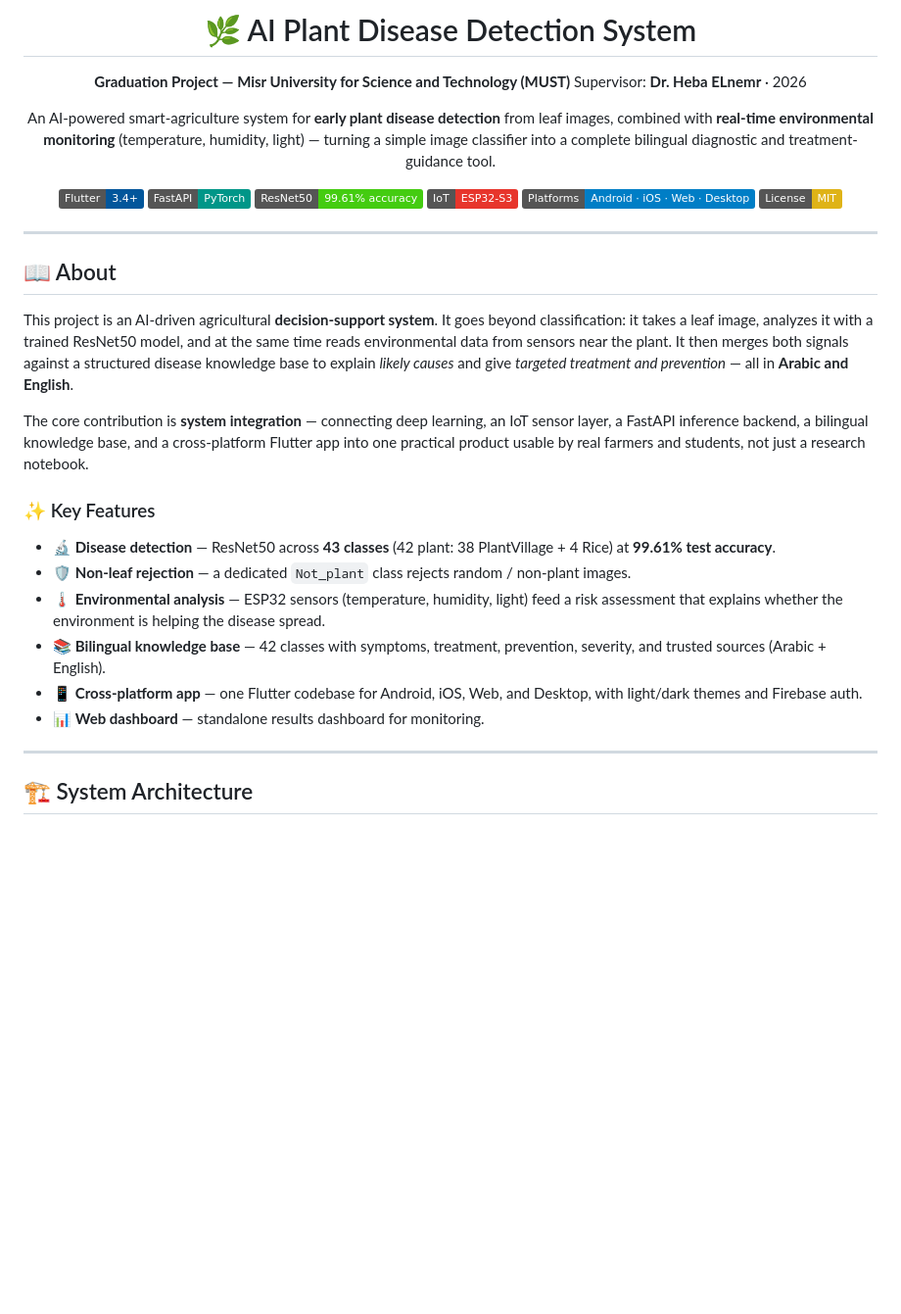
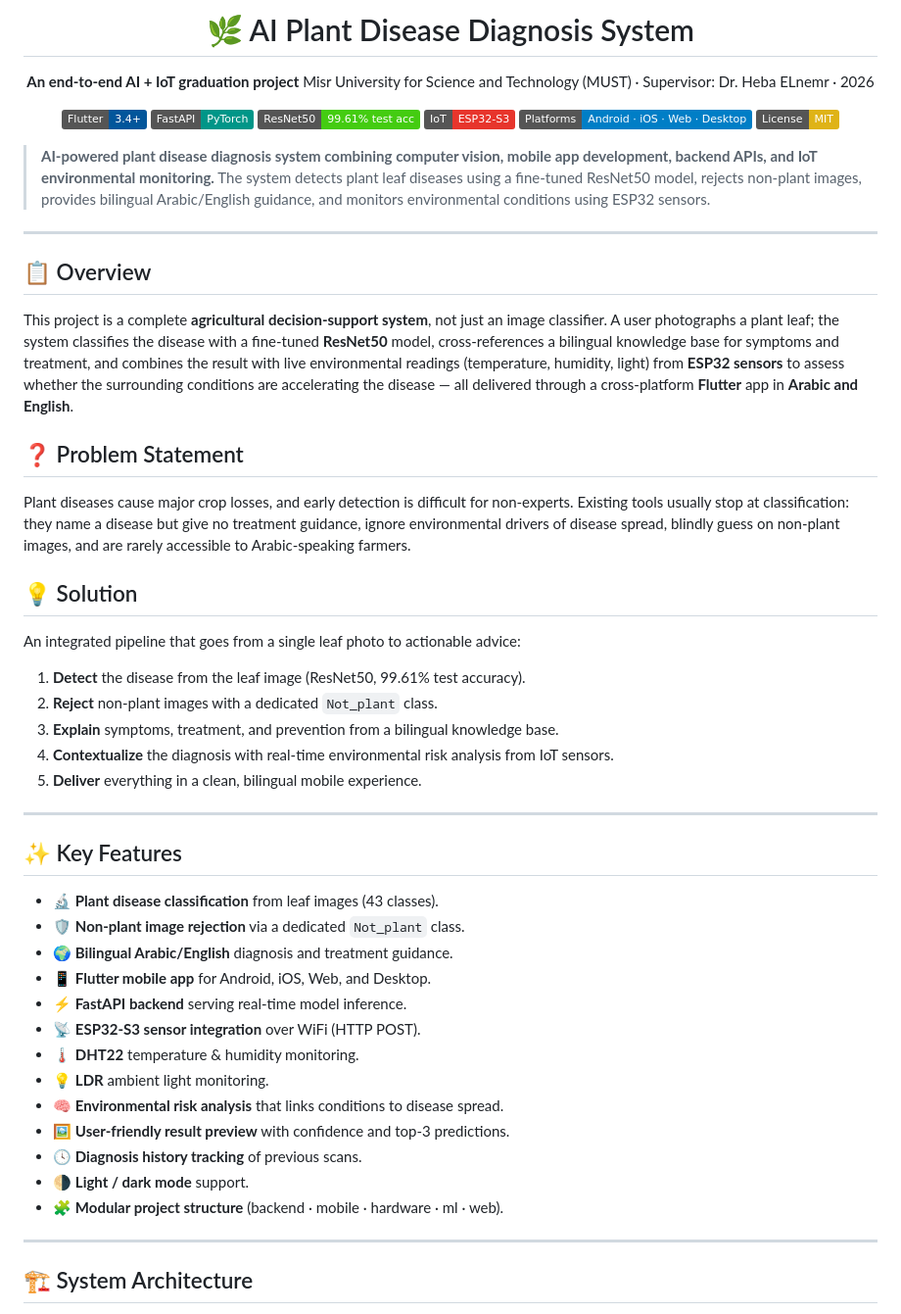
Before and after one commit to Y-LA/plant-disease-ai, a Markdown page: README.md, the part around one of its changes. Shown at 98% size. GitHub-like rendering; badges without logos; blank space fills up the shorter version.

```diff
--- a/README.md
+++ b/README.md
@@ -1,48 +1,72 @@
 <div align="center">
 
-# 🌿 AI Plant Disease Detection System
+# 🌿 AI Plant Disease Diagnosis System
 
-**Graduation Project — Misr University for Science and Technology (MUST)**
-Supervisor: **Dr. Heba ELnemr** · 2026
-
-An AI-powered smart-agriculture system for **early plant disease detection** from
-leaf images, combined with **real-time environmental monitoring** (temperature,
-humidity, light) — turning a simple image classifier into a complete bilingual
-diagnostic and treatment-guidance tool.
+**An end-to-end AI + IoT graduation project**
+Misr University for Science and Technology (MUST) · Supervisor: Dr. Heba ELnemr · 2026
 
 ![Flutter](https://img.shields.io/badge/Flutter-3.4+-02569B?logo=flutter&logoColor=white)
 ![FastAPI](https://img.shields.io/badge/FastAPI-PyTorch-009688?logo=fastapi&logoColor=white)
-![Model](https://img.shields.io/badge/ResNet50-99.61%25%20accuracy-success)
-![ESP32](https://img.shields.io/badge/IoT-ESP32--S3-E7352C?logo=espressif&logoColor=white)
+![Model](https://img.shields.io/badge/ResNet50-99.61%25%20test%20acc-success)
+![IoT](https://img.shields.io/badge/IoT-ESP32--S3-E7352C?logo=espressif&logoColor=white)
 ![Platforms](https://img.shields.io/badge/Platforms-Android%20·%20iOS%20·%20Web%20·%20Desktop-informational)
 ![License](https://img.shields.io/badge/License-MIT-yellow)
 
 </div>
 
+> **AI-powered plant disease diagnosis system combining computer vision, mobile
+> app development, backend APIs, and IoT environmental monitoring.** The system
+> detects plant leaf diseases using a fine-tuned ResNet50 model, rejects
+> non-plant images, provides bilingual Arabic/English guidance, and monitors
+> environmental conditions using ESP32 sensors.
+
 ---
 
-## 📖 About
+## 📋 Overview
 
-This project is an AI-driven agricultural **decision-support system**. It goes
-beyond classification: it takes a leaf image, analyzes it with a trained
-ResNet50 model, and at the same time reads environmental data from sensors near
-the plant. It then merges both signals against a structured disease knowledge
-base to explain *likely causes* and give *targeted treatment and prevention* —
-all in **Arabic and English**.
+This project is a complete **agricultural decision-support system**, not just an
+image classifier. A user photographs a plant leaf; the system classifies the
+disease with a fine-tuned **ResNet50** model, cross-references a bilingual
+knowledge base for symptoms and treatment, and combines the result with live
+environmental readings (temperature, humidity, light) from **ESP32 sensors** to
+assess whether the surrounding conditions are accelerating the disease — all
+delivered through a cross-platform **Flutter** app in **Arabic and English**.
 
-The core contribution is **system integration** — connecting deep learning, an
-IoT sensor layer, a FastAPI inference backend, a bilingual knowledge base, and a
-cross-platform Flutter app into one practical product usable by real farmers and
-students, not just a research notebook.
+## ❓ Problem Statement
 
-### ✨ Key Features
+Plant diseases cause major crop losses, and early detection is difficult for
+non-experts. Existing tools usually stop at classification: they name a disease
+but give no treatment guidance, ignore environmental drivers of disease spread,
+blindly guess on non-plant images, and are rarely accessible to Arabic-speaking
+farmers.
 
-- 🔬 **Disease detection** — ResNet50 across **43 classes** (42 plant: 38 PlantVillage + 4 Rice) at **99.61% test accuracy**.
-- 🛡️ **Non-leaf rejection** — a dedicated `Not_plant` class rejects random / non-plant images.
-- 🌡️ **Environmental analysis** — ESP32 sensors (temperature, humidity, light) feed a risk assessment that explains whether the environment is helping the disease spread.
-- 📚 **Bilingual knowledge base** — 42 classes with symptoms, treatment, prevention, severity, and trusted sources (Arabic + English).
-- 📱 **Cross-platform app** — one Flutter codebase for Android, iOS, Web, and Desktop, with light/dark themes and Firebase auth.
-- 📊 **Web dashboard** — standalone results dashboard for monitoring.
+## 💡 Solution
+
+An integrated pipeline that goes from a single leaf photo to actionable advice:
+
+1. **Detect** the disease from the leaf image (ResNet50, 99.61% test accuracy).
+2. **Reject** non-plant images with a dedicated `Not_plant` class.
+3. **Explain** symptoms, treatment, and prevention from a bilingual knowledge base.
+4. **Contextualize** the diagnosis with real-time environmental risk analysis from IoT sensors.
+5. **Deliver** everything in a clean, bilingual mobile experience.
+
+---
+
+## ✨ Key Features
+
+- 🔬 **Plant disease classification** from leaf images (43 classes).
+- 🛡️ **Non-plant image rejection** via a dedicated `Not_plant` class.
+- 🌍 **Bilingual Arabic/English** diagnosis and treatment guidance.
+- 📱 **Flutter mobile app** for Android, iOS, Web, and Desktop.
+- ⚡ **FastAPI backend** serving real-time model inference.
+- 📡 **ESP32-S3 sensor integration** over WiFi (HTTP POST).
+- 🌡️ **DHT22** temperature & humidity monitoring.
+- 💡 **LDR** ambient light monitoring.
+- 🧠 **Environmental risk analysis** that links conditions to disease spread.
+- 🖼️ **User-friendly result preview** with confidence and top-3 predictions.
+- 🕓 **Diagnosis history tracking** of previous scans.
+- 🌗 **Light / dark mode** support.
+- 🧩 **Modular project structure** (backend · mobile · hardware · ml · web).
 
 ---
 
```
Also changed, not shown: other parts of README.md (+180 -131 lines).
